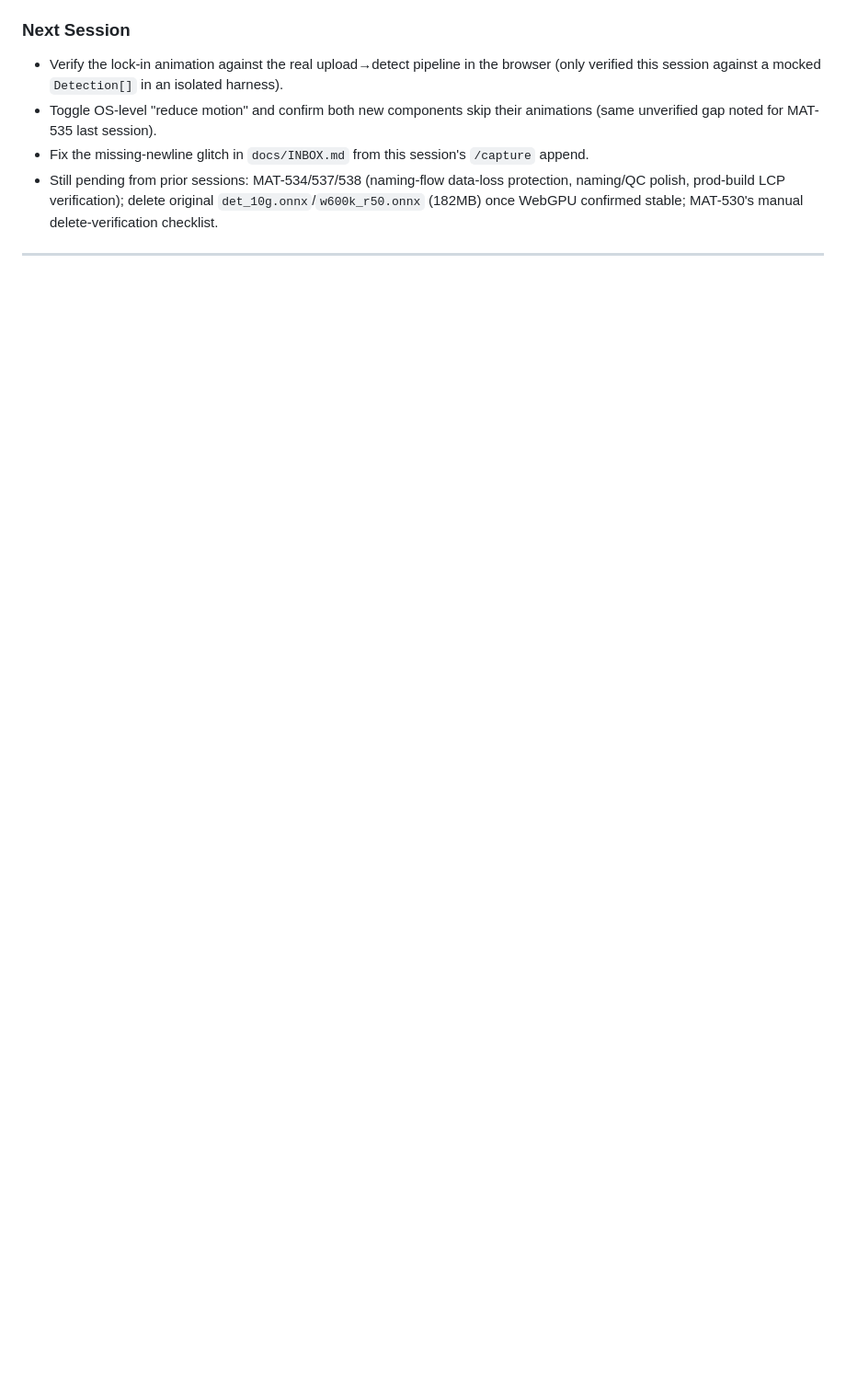
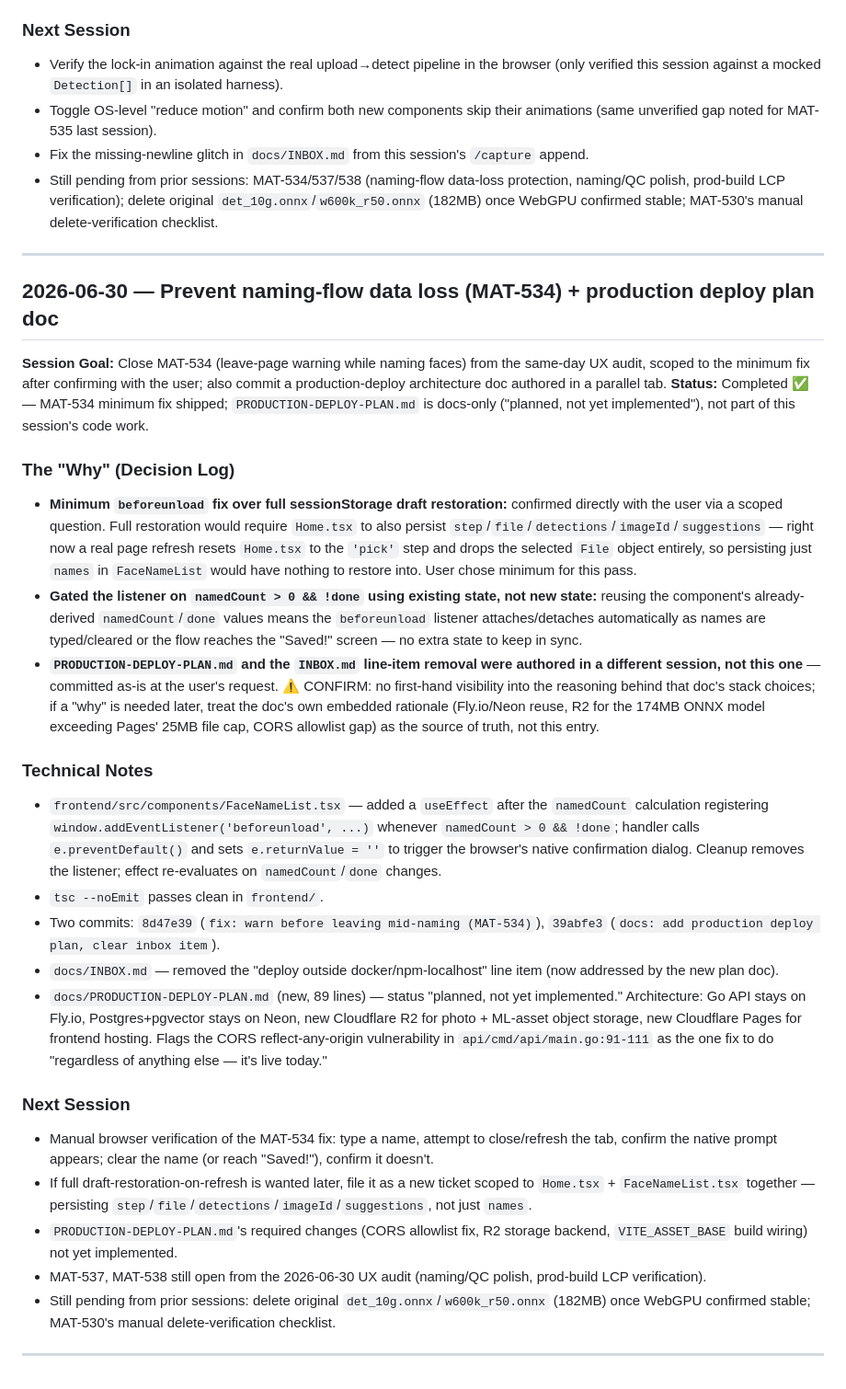
Before and after one commit to mattlau95/nashishei, a Markdown page: docs/DEVLOG.md, the part around the change. Shown at 92% size. Drawn GitHub-style; blank space fills up the shorter version.

Commit message:
docs: devlog entry 2026-06-30 — MAT-534 + deploy plan
Co-Authored-By: Claude Sonnet 5 <noreply@anthropic.com>

```diff
--- a/docs/DEVLOG.md
+++ b/docs/DEVLOG.md
@@ -684,3 +684,32 @@
 * Still pending from prior sessions: MAT-534/537/538 (naming-flow data-loss protection, naming/QC polish, prod-build LCP verification); delete original `det_10g.onnx`/`w600k_r50.onnx` (182MB) once WebGPU confirmed stable; MAT-530's manual delete-verification checklist.
 
 ---
+
+## 2026-06-30 — Prevent naming-flow data loss (MAT-534) + production deploy plan doc
+
+**Session Goal:** Close MAT-534 (leave-page warning while naming faces) from the same-day UX audit, scoped to the minimum fix after confirming with the user; also commit a production-deploy architecture doc authored in a parallel tab.
+**Status:** Completed ✅ — MAT-534 minimum fix shipped; `PRODUCTION-DEPLOY-PLAN.md` is docs-only ("planned, not yet implemented"), not part of this session's code work.
+
+### The "Why" (Decision Log)
+
+* **Minimum `beforeunload` fix over full sessionStorage draft restoration:** confirmed directly with the user via a scoped question. Full restoration would require `Home.tsx` to also persist `step`/`file`/`detections`/`imageId`/`suggestions` — right now a real page refresh resets `Home.tsx` to the `'pick'` step and drops the selected `File` object entirely, so persisting just `names` in `FaceNameList` would have nothing to restore into. User chose minimum for this pass.
+* **Gated the listener on `namedCount > 0 && !done` using existing state, not new state:** reusing the component's already-derived `namedCount`/`done` values means the `beforeunload` listener attaches/detaches automatically as names are typed/cleared or the flow reaches the "Saved!" screen — no extra state to keep in sync.
+* **`PRODUCTION-DEPLOY-PLAN.md` and the `INBOX.md` line-item removal were authored in a different session, not this one** — committed as-is at the user's request. ⚠️ CONFIRM: no first-hand visibility into the reasoning behind that doc's stack choices; if a "why" is needed later, treat the doc's own embedded rationale (Fly.io/Neon reuse, R2 for the 174MB ONNX model exceeding Pages' 25MB file cap, CORS allowlist gap) as the source of truth, not this entry.
+
+### Technical Notes
+
+* `frontend/src/components/FaceNameList.tsx` — added a `useEffect` after the `namedCount` calculation registering `window.addEventListener('beforeunload', ...)` whenever `namedCount > 0 && !done`; handler calls `e.preventDefault()` and sets `e.returnValue = ''` to trigger the browser's native confirmation dialog. Cleanup removes the listener; effect re-evaluates on `namedCount`/`done` changes.
+* `tsc --noEmit` passes clean in `frontend/`.
+* Two commits: `8d47e39` (`fix: warn before leaving mid-naming (MAT-534)`), `39abfe3` (`docs: add production deploy plan, clear inbox item`).
+* `docs/INBOX.md` — removed the "deploy outside docker/npm-localhost" line item (now addressed by the new plan doc).
+* `docs/PRODUCTION-DEPLOY-PLAN.md` (new, 89 lines) — status "planned, not yet implemented." Architecture: Go API stays on Fly.io, Postgres+pgvector stays on Neon, new Cloudflare R2 for photo + ML-asset object storage, new Cloudflare Pages for frontend hosting. Flags the CORS reflect-any-origin vulnerability in `api/cmd/api/main.go:91-111` as the one fix to do "regardless of anything else — it's live today."
+
+### Next Session
+
+* Manual browser verification of the MAT-534 fix: type a name, attempt to close/refresh the tab, confirm the native prompt appears; clear the name (or reach "Saved!"), confirm it doesn't.
+* If full draft-restoration-on-refresh is wanted later, file it as a new ticket scoped to `Home.tsx` + `FaceNameList.tsx` together — persisting `step`/`file`/`detections`/`imageId`/`suggestions`, not just `names`.
+* `PRODUCTION-DEPLOY-PLAN.md`'s required changes (CORS allowlist fix, R2 storage backend, `VITE_ASSET_BASE` build wiring) not yet implemented.
+* MAT-537, MAT-538 still open from the 2026-06-30 UX audit (naming/QC polish, prod-build LCP verification).
+* Still pending from prior sessions: delete original `det_10g.onnx`/`w600k_r50.onnx` (182MB) once WebGPU confirmed stable; MAT-530's manual delete-verification checklist.
+
+---
```
